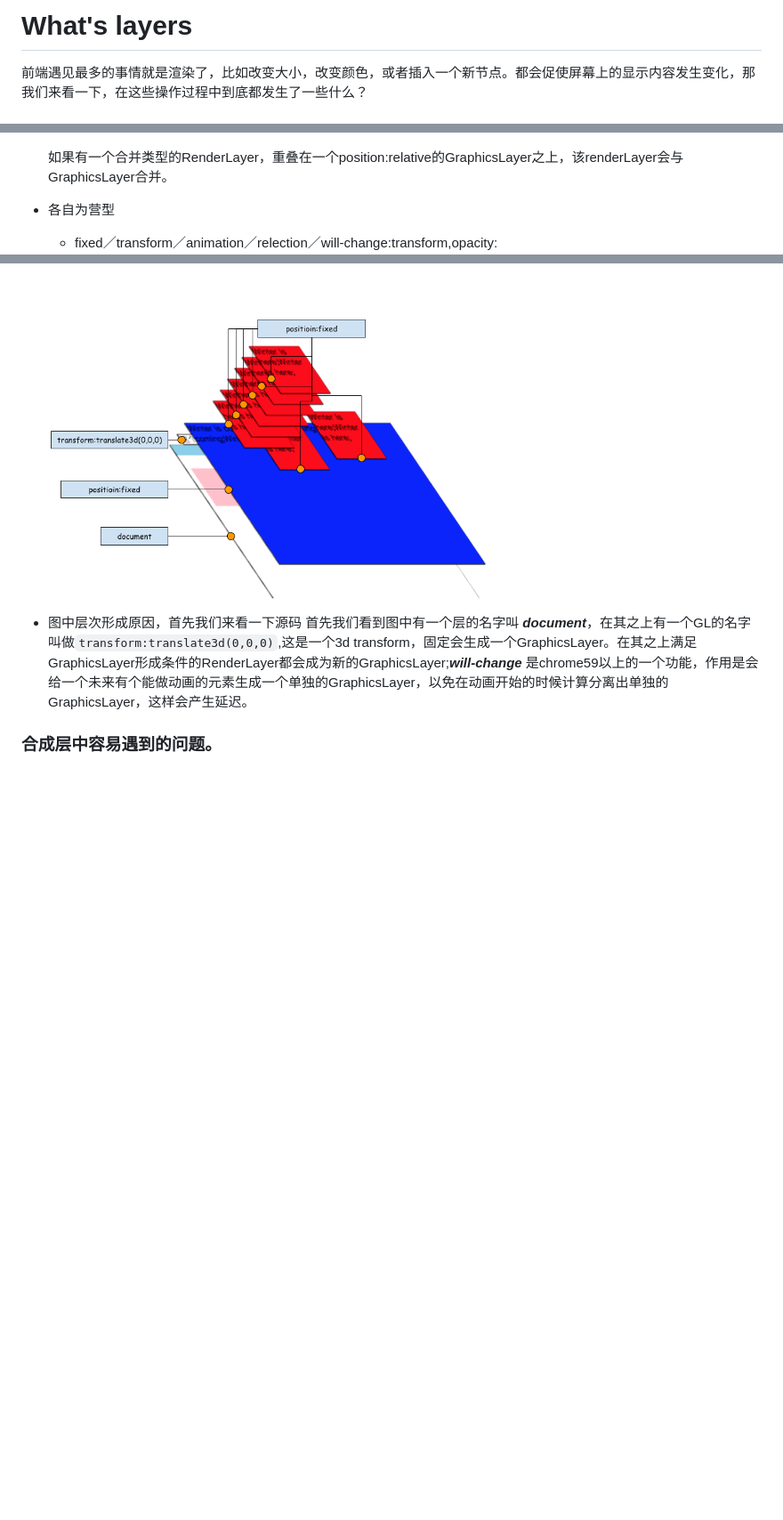
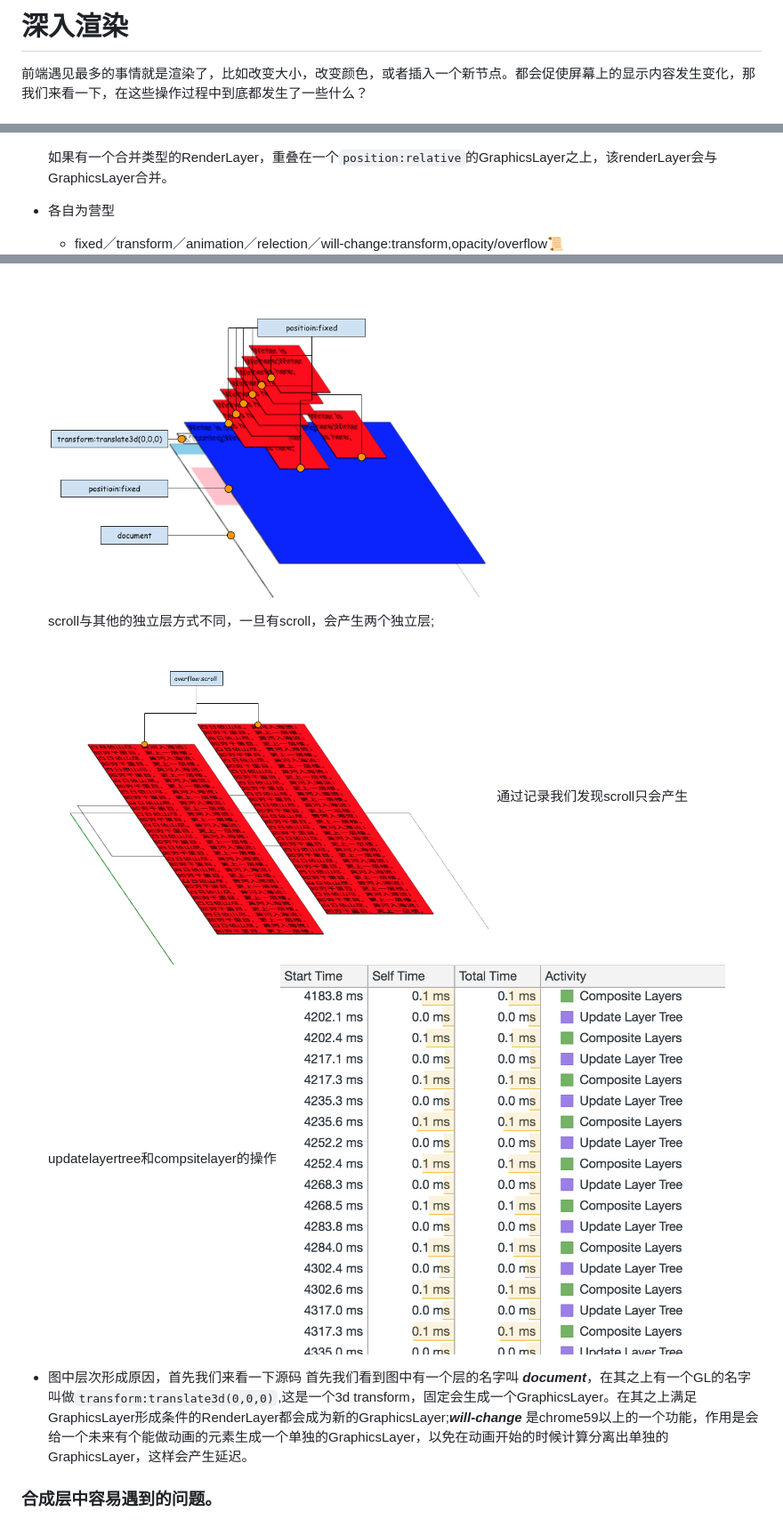
Before and after one commit to SeedHuang/Note, a Markdown page: CRP/1_layerbasic.md, 3 parts joined by grey strips. Shown at 89% size. GitHub-like rendering; pictures changed too: CRP/img/scrollcompsitelayer.png (added), CRP/img/scrolllayer.png (added); blank space fills up the shorter version.

```diff
--- a/CRP/1_layerbasic.md
+++ b/CRP/1_layerbasic.md
@@ -1,4 +1,4 @@
-# What's layers
+# 深入渲染
 
 前端遇见最多的事情就是渲染了，比如改变大小，改变颜色，或者插入一个新节点。都会促使屏幕上的显示内容发生变化，那我们来看一下，在这些操作过程中到底都发生了一些什么？
 
@@ -28,12 +69,17 @@
 
     <img src="./img/relatedposition2.png" width="500px"/>
 
-    如果有一个合并类型的RenderLayer，重叠在一个position:relative的GraphicsLayer之上，该renderLayer会与GraphicsLayer合并。
+    如果有一个合并类型的RenderLayer，重叠在一个`position:relative`的GraphicsLayer之上，该renderLayer会与GraphicsLayer合并。
 
 - 各自为营型
-    - fixed／transform／animation／relection／will-change:transform,opacity:
+    - fixed／transform／animation／relection／will-change:transform,opacity/overflow:scroll:
 
     <img src="./img/fixedposition.png"  width="500px"/>
+
+    scroll与其他的独立层方式不同，一旦有scroll，会产生两个独立层;
+    <img src="./img/scrolllayer.png" width="500px"/>
+    通过记录我们发现scroll只会产生updatelayertree和compsitelayer的操作
+    <img src="./img/scrollcompsitelayer.png" width="500px"/>
 
 - 图中层次形成原因，首先我们来看一下源码
 首先我们看到图中有一个层的名字叫 ***document***，在其之上有一个GL的名字叫做`transform:translate3d(0,0,0)`,这是一个3d transform，固定会生成一个GraphicsLayer。在其之上满足GraphicsLayer形成条件的RenderLayer都会成为新的GraphicsLayer;***will-change*** 是chrome59以上的一个功能，作用是会给一个未来有个能做动画的元素生成一个单独的GraphicsLayer，以免在动画开始的时候计算分离出单独的GraphicsLayer，这样会产生延迟。
```
Also changed, not shown: other parts of CRP/1_layerbasic.md (+42 -1 lines), CRP/img/plainlayer.png (added), CRP/img/plainlayer2.png (added), 2 other files.
